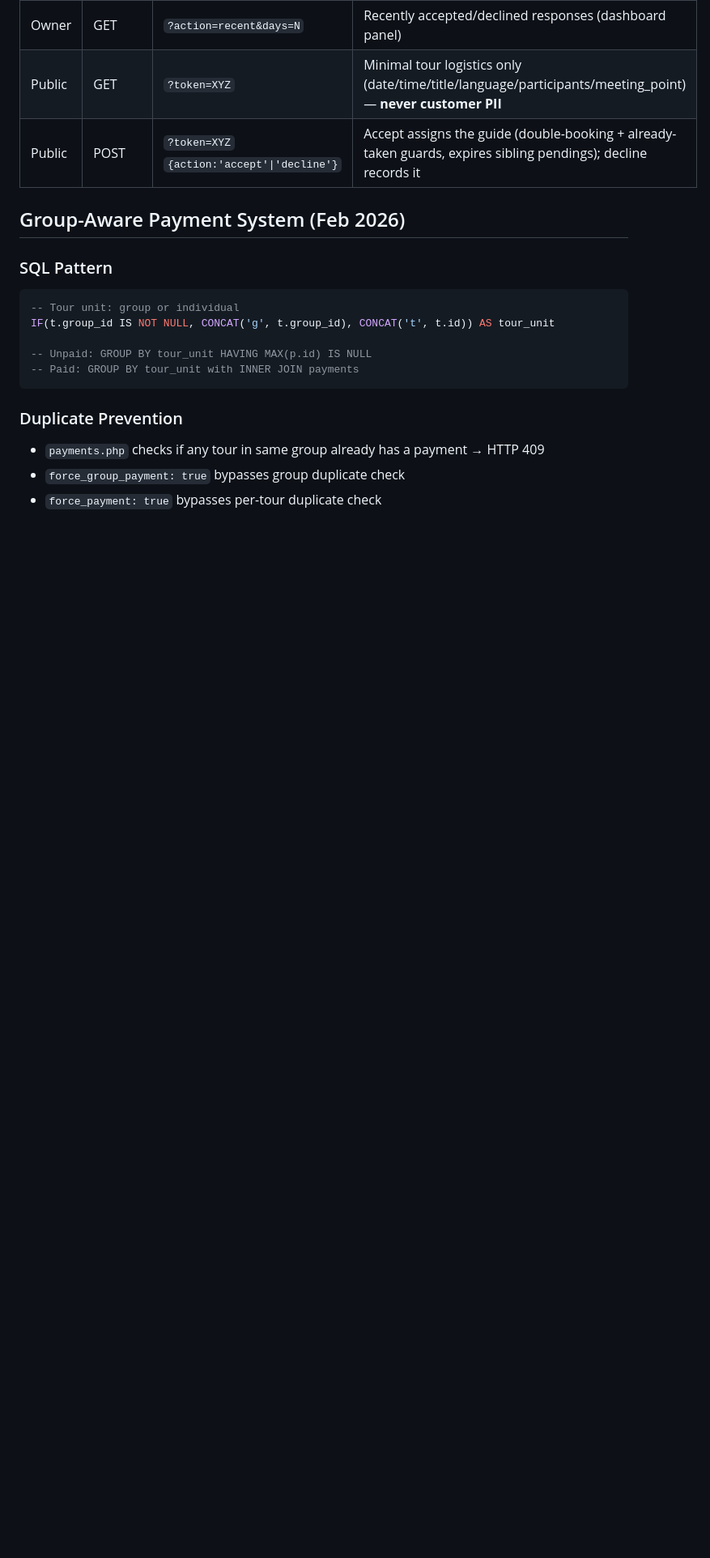
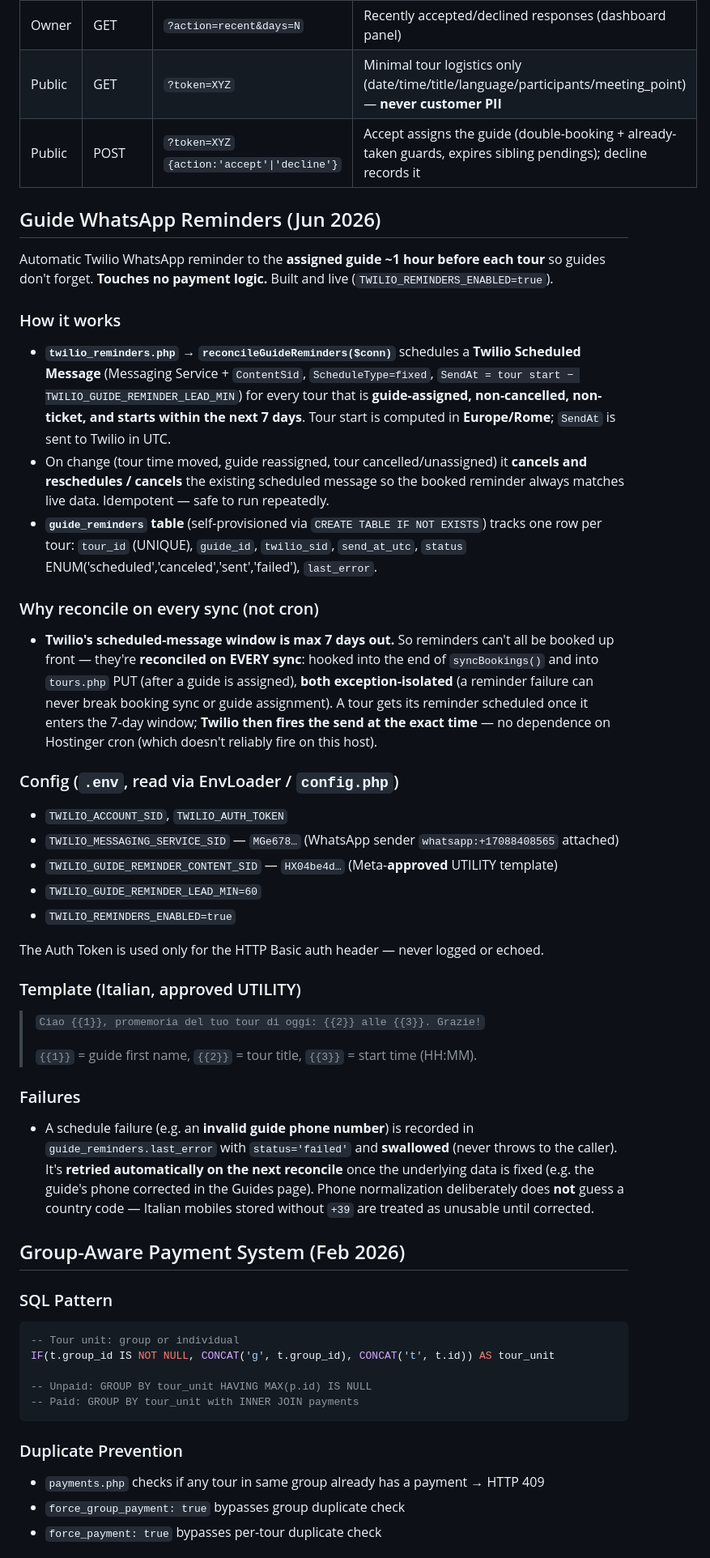
Before and after one commit to DhaNu1204/guide-florence-with-locals, a Markdown page: CLAUDE.md, the part around the change. Shown at 81% size. Drawn GitHub-style; blank space fills up the shorter version.

Commit message:
docs: record guide WhatsApp reminder feature (Twilio)
Co-Authored-By: Claude Opus 4.8 <noreply@anthropic.com>

```diff
--- a/CLAUDE.md
+++ b/CLAUDE.md
@@ -291,6 +291,35 @@ A `token` query param routes to the **PUBLIC guide branch** (no auth); otherwise
 | Owner | GET | `?action=recent&days=N` | Recently accepted/declined responses (dashboard panel) |
 | Public | GET | `?token=XYZ` | Minimal tour logistics only (date/time/title/language/participants/meeting_point) — **never customer PII** |
 | Public | POST | `?token=XYZ` `{action:'accept'\|'decline'}` | Accept assigns the guide (double-booking + already-taken guards, expires sibling pendings); decline records it |
+
+## Guide WhatsApp Reminders (Jun 2026)
+
+Automatic Twilio WhatsApp reminder to the **assigned guide ~1 hour before each tour** so guides don't forget. **Touches no payment logic.** Built and live (`TWILIO_REMINDERS_ENABLED=true`).
+
+### How it works
+- **`twilio_reminders.php` → `reconcileGuideReminders($conn)`** schedules a **Twilio Scheduled Message** (Messaging Service + `ContentSid`, `ScheduleType=fixed`, `SendAt = tour start − TWILIO_GUIDE_REMINDER_LEAD_MIN`) for every tour that is **guide-assigned, non-cancelled, non-ticket, and starts within the next 7 days**. Tour start is computed in **Europe/Rome**; `SendAt` is sent to Twilio in UTC.
+- On change (tour time moved, guide reassigned, tour cancelled/unassigned) it **cancels and reschedules / cancels** the existing scheduled message so the booked reminder always matches live data. Idempotent — safe to run repeatedly.
+- **`guide_reminders` table** (self-provisioned via `CREATE TABLE IF NOT EXISTS`) tracks one row per tour: `tour_id` (UNIQUE), `guide_id`, `twilio_sid`, `send_at_utc`, `status` ENUM('scheduled','canceled','sent','failed'), `last_error`.
+
+### Why reconcile on every sync (not cron)
+- **Twilio's scheduled-message window is max 7 days out.** So reminders can't all be booked up front — they're **reconciled on EVERY sync**: hooked into the end of `syncBookings()` and into `tours.php` PUT (after a guide is assigned), **both exception-isolated** (a reminder failure can never break booking sync or guide assignment). A tour gets its reminder scheduled once it enters the 7-day window; **Twilio then fires the send at the exact time** — no dependence on Hostinger cron (which doesn't reliably fire on this host).
+
+### Config (`.env`, read via EnvLoader / `config.php`)
+- `TWILIO_ACCOUNT_SID`, `TWILIO_AUTH_TOKEN`
+- `TWILIO_MESSAGING_SERVICE_SID` — `MGe678…` (WhatsApp sender `whatsapp:+17088408565` attached)
+- `TWILIO_GUIDE_REMINDER_CONTENT_SID` — `HX04be4d…` (Meta-**approved** UTILITY template)
+- `TWILIO_GUIDE_REMINDER_LEAD_MIN=60`
+- `TWILIO_REMINDERS_ENABLED=true`
+
+The Auth Token is used only for the HTTP Basic auth header — never logged or echoed.
+
+### Template (Italian, approved UTILITY)
+> `Ciao {{1}}, promemoria del tuo tour di oggi: {{2}} alle {{3}}. Grazie!`
+>
+> `{{1}}` = guide first name, `{{2}}` = tour title, `{{3}}` = start time (HH:MM).
+
+### Failures
+- A schedule failure (e.g. an **invalid guide phone number**) is recorded in `guide_reminders.last_error` with `status='failed'` and **swallowed** (never throws to the caller). It's **retried automatically on the next reconcile** once the underlying data is fixed (e.g. the guide's phone corrected in the Guides page). Phone normalization deliberately does **not** guess a country code — Italian mobiles stored without `+39` are treated as unusable until corrected.
 
 ## Group-Aware Payment System (Feb 2026)
 
```
Also changed, not shown: IMPROVEMENT_TASKS.md (+1 -0 lines).
